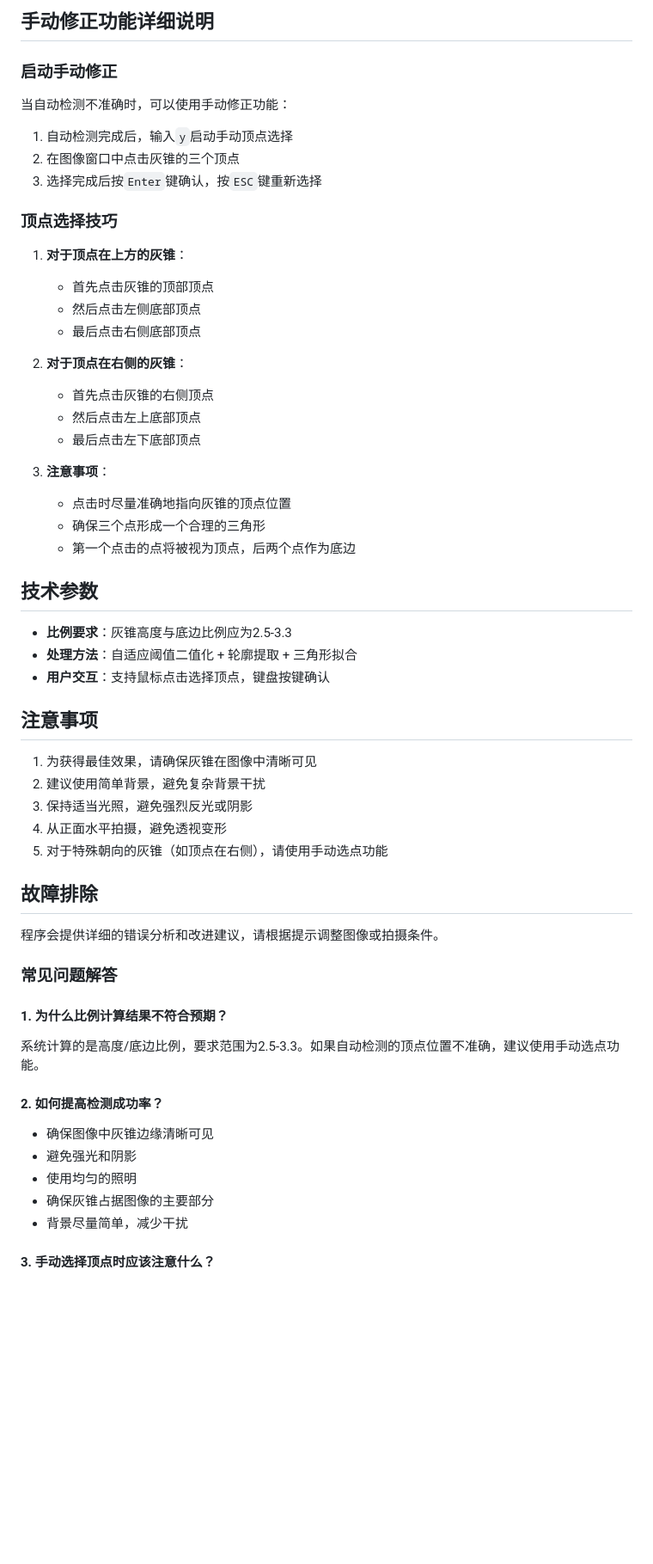
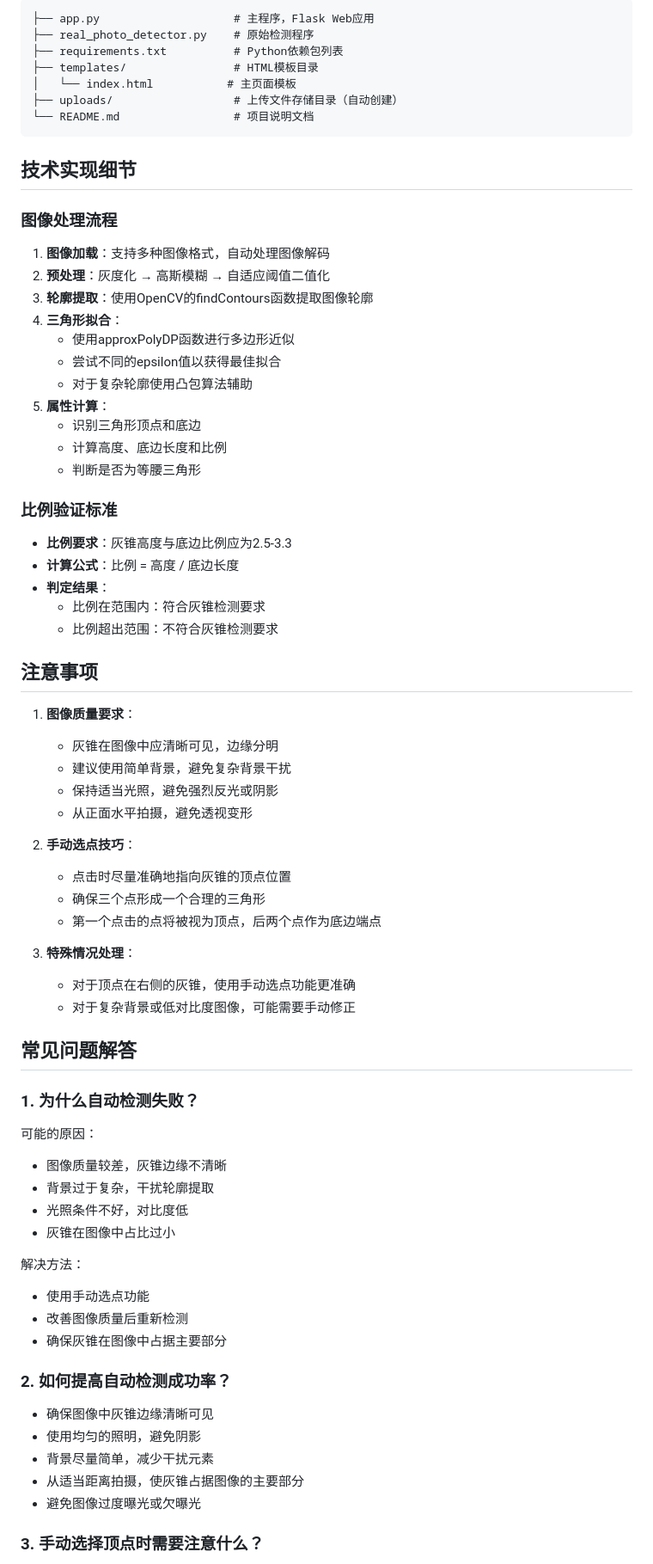
Before and after one commit to sironghan05/Standard-Identification, a Markdown page: README.md, the part around one of its changes. Shown at 86% size. Drawn GitHub-style; blank space fills up the shorter version.

````diff
--- a/README.md
+++ b/README.md
@@ -67,61 +74,77 @@ python simplified_cone_detector.py
 
-## 手动修正功能详细说明
+```
+├── app.py                    # 主程序，Flask Web应用
+├── real_photo_detector.py    # 原始检测程序
+├── requirements.txt          # Python依赖包列表
+├── templates/                # HTML模板目录
+│   └── index.html           # 主页面模板
+├── uploads/                  # 上传文件存储目录（自动创建）
+└── README.md                 # 项目说明文档
+```
 
-### 启动手动修正
+## 技术实现细节
 
-当自动检测不准确时，可以使用手动修正功能：
-1. 自动检测完成后，输入`y`启动手动顶点选择
-2. 在图像窗口中点击灰锥的三个顶点
-3. 选择完成后按`Enter`键确认，按`ESC`键重新选择
+### 图像处理流程
 
-### 顶点选择技巧
+1. **图像加载**：支持多种图像格式，自动处理图像解码
+2. **预处理**：灰度化 → 高斯模糊 → 自适应阈值二值化
+3. **轮廓提取**：使用OpenCV的findContours函数提取图像轮廓
+4. **三角形拟合**：
+   - 使用approxPolyDP函数进行多边形近似
+   - 尝试不同的epsilon值以获得最佳拟合
+   - 对于复杂轮廓使用凸包算法辅助
+5. **属性计算**：
+   - 识别三角形顶点和底边
+   - 计算高度、底边长度和比例
+   - 判断是否为等腰三角形
 
-1. **对于顶点在上方的灰锥**：
-   - 首先点击灰锥的顶部顶点
-   - 然后点击左侧底部顶点
-   - 最后点击右侧底部顶点
-
-2. **对于顶点在右侧的灰锥**：
-   - 首先点击灰锥的右侧顶点
-   - 然后点击左上底部顶点
-   - 最后点击左下底部顶点
-
-3. **注意事项**：
-   - 点击时尽量准确地指向灰锥的顶点位置
-   - 确保三个点形成一个合理的三角形
-   - 第一个点击的点将被视为顶点，后两个点作为底边
-
-## 技术参数
+### 比例验证标准
 
 - **比例要求**：灰锥高度与底边比例应为2.5-3.3
-- **处理方法**：自适应阈值二值化 + 轮廓提取 + 三角形拟合
-- **用户交互**：支持鼠标点击选择顶点，键盘按键确认
+- **计算公式**：比例 = 高度 / 底边长度
+- **判定结果**：
+  - 比例在范围内：符合灰锥检测要求
+  - 比例超出范围：不符合灰锥检测要求
 
 ## 注意事项
 
-1. 为获得最佳效果，请确保灰锥在图像中清晰可见
-2. 建议使用简单背景，避免复杂背景干扰
-3. 保持适当光照，避免强烈反光或阴影
-4. 从正面水平拍摄，避免透视变形
-5. 对于特殊朝向的灰锥（如顶点在右侧），请使用手动选点功能
+1. **图像质量要求**：
+   - 灰锥在图像中应清晰可见，边缘分明
+   - 建议使用简单背景，避免复杂背景干扰
+   - 保持适当光照，避免强烈反光或阴影
+   - 从正面水平拍摄，避免透视变形
 
-## 故障排除
+2. **手动选点技巧**：
+   - 点击时尽量准确地指向灰锥的顶点位置
+   - 确保三个点形成一个合理的三角形
+   - 第一个点击的点将被视为顶点，后两个点作为底边端点
 
-程序会提供详细的错误分析和改进建议，请根据提示调整图像或拍摄条件。
+3. **特殊情况处理**：
+   - 对于顶点在右侧的灰锥，使用手动选点功能更准确
+   - 对于复杂背景或低对比度图像，可能需要手动修正
 
-### 常见问题解答
+## 常见问题解答
 
-#### 1. 为什么比例计算结果不符合预期？
+### 1. 为什么自动检测失败？
 
-系统计算的是高度/底边比例，要求范围为2.5-3.3。如果自动检测的顶点位置不准确，建议使用手动选点功能。
+可能的原因：
+- 图像质量较差，灰锥边缘不清晰
+- 背景过于复杂，干扰轮廓提取
+- 光照条件不好，对比度低
+- 灰锥在图像中占比过小
 
-#### 2. 如何提高检测成功率？
+解决方法：
+- 使用手动选点功能
+- 改善图像质量后重新检测
+- 确保灰锥在图像中占据主要部分
+
+### 2. 如何提高自动检测成功率？
 
 - 确保图像中灰锥边缘清晰可见
-- 避免强光和阴影
-- 使用均匀的照明
-- 确保灰锥占据图像的主要部分
-- 背景尽量简单，减少干扰
+- 使用均匀的照明，避免阴影
+- 背景尽量简单，减少干扰元素
+- 从适当距离拍摄，使灰锥占据图像的主要部分
+- 避免图像过度曝光或欠曝光
 
-#### 3. 手动选择顶点时应该注意什么？
+### 3. 手动选择顶点时需要注意什么？
 
````
Also changed, not shown: other parts of README.md (+66 -43 lines).
